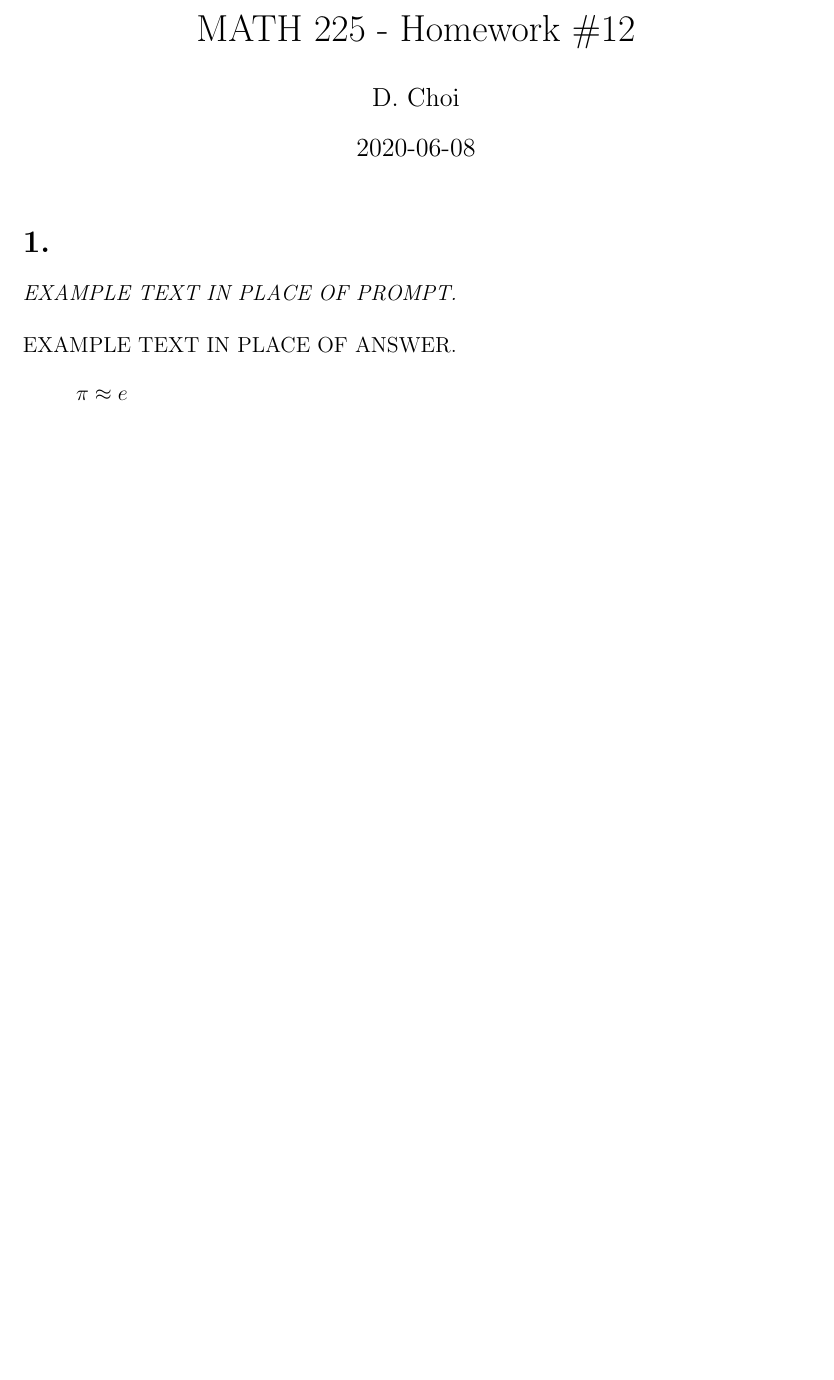
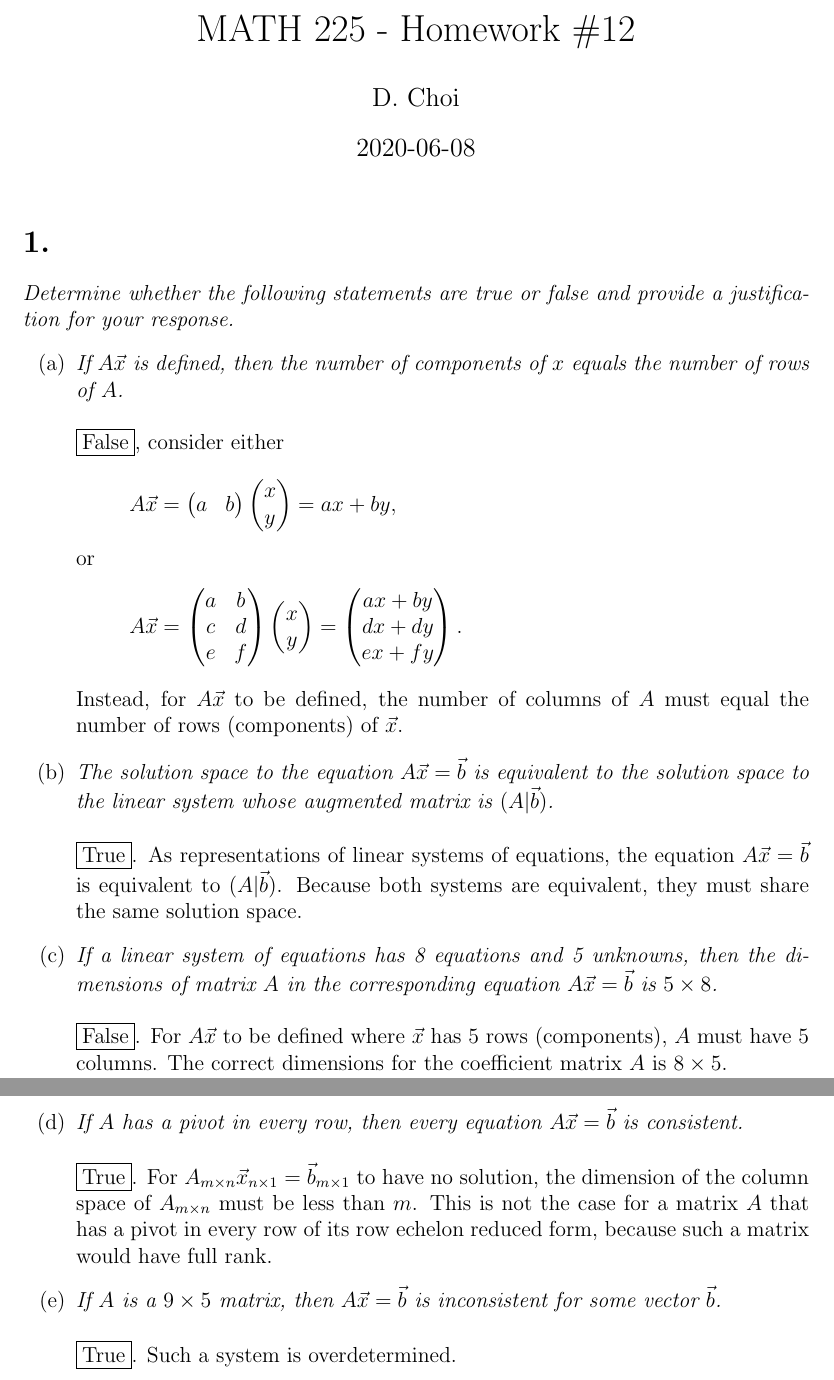
Before and after one commit to Floozutter/schoolwork, a LaTeX problem sheet (usc-20202-math225-39425r/hw12/main.tex): part of the page before the commit and two parts of pages 1 and 2 of 2 after it, the two joined at a grey line, cut so that both start at the same text, the shorter picture padded with empty space. Compiled offline with pdfLaTeX.

Commit message:
Add incomplete MATH225 - Homework #12

```diff
--- a/usc-20202-math225-39425r/hw12/main.tex
+++ b/usc-20202-math225-39425r/hw12/main.tex
@@ -27,10 +27,62 @@
 \maketitle
 
 \section*{1.}
-\textit{EXAMPLE TEXT IN PLACE OF PROMPT.} \\[\baselineskip]
-EXAMPLE TEXT IN PLACE OF ANSWER.
-\begin{equation*}
-	\pi \approx e
-\end{equation*}
+\textit{Determine whether the following statements are true or false and
+provide a justification for your response.}
+\begin{enumerate}[label=(\alph*)]
+	\item \textit{If $A\vec{x}$ is defined, then the number of components of
+	$x$ equals the number of rows of $A$.} \\[\baselineskip]
+	\boxed{\text{False}}, consider either
+	\begin{equation*}
+		A\vec{x} =
+		\begin{pmatrix} a & b \end{pmatrix}
+		\begin{pmatrix} x \\ y \end{pmatrix}
+		= ax + by
+		,
+	\end{equation*}
+	or
+	\begin{equation*}
+		A\vec{x} =
+		\begin{pmatrix} a & b \\ c & d \\ e & f \end{pmatrix}
+		\begin{pmatrix} x \\ y \end{pmatrix}
+		=
+		\begin{pmatrix}
+			ax + by \\
+			dx + dy \\
+			ex + fy
+		\end{pmatrix}
+		.
+	\end{equation*}
+	Instead, for $A\vec{x}$ to be defined, the number of columns of $A$ must
+	equal the number of rows (components) of $\vec{x}$.
+
+	\item \textit{The solution space to the equation $A\vec{x} = \vec{b}$ is
+	equivalent to the solution space to the linear system whose augmented
+	matrix is $(A|\vec{b})$.} \\[\baselineskip]
+	\boxed{\text{True}}. As representations of linear systems of equations,
+	the equation $A\vec{x} = \vec{b}$ is equivalent to $(A|\vec{b})$. Because
+	both systems are equivalent, they must share the same solution space.
+
+	\item \textit{If a linear system of equations has 8 equations and 5
+	unknowns, then the dimensions of matrix $A$ in the corresponding equation
+	$A\vec{x} = \vec{b}$ is $5 \times 8$.} \\[\baselineskip]
+	\boxed{\text{False}}. For $A\vec{x}$ to be defined where $\vec{x}$ has 5
+	rows (components), $A$ must have 5 columns. The correct dimensions for the
+	coefficient matrix $A$ is $8 \times 5$.
+	\newpage
+
+	\item \textit{If $A$ has a pivot in every row, then every equation
+	$A\vec{x} = \vec{b}$ is consistent.} \\[\baselineskip]
+	\boxed{\text{True}}. For
+	$A_{m \times n}\vec{x}_{n \times 1} = \vec{b}_{m \times 1}$ to have no
+	solution, the dimension of the column space of $A_{m \times n}$ must be
+	less than $m$. This is not the case for a matrix $A$ that has a pivot in
+	every row of its row echelon reduced form, because such a matrix would
+	have full rank.
+
+	\item \textit{If $A$ is a $9 \times 5$ matrix, then $A\vec{x} = \vec{b}$
+	is inconsistent for some vector $\vec{b}$.} \\[\baselineskip]
+	\boxed{\text{True}}. Such a system is overdetermined.
+\end{enumerate}
 
 \end{document}
```
